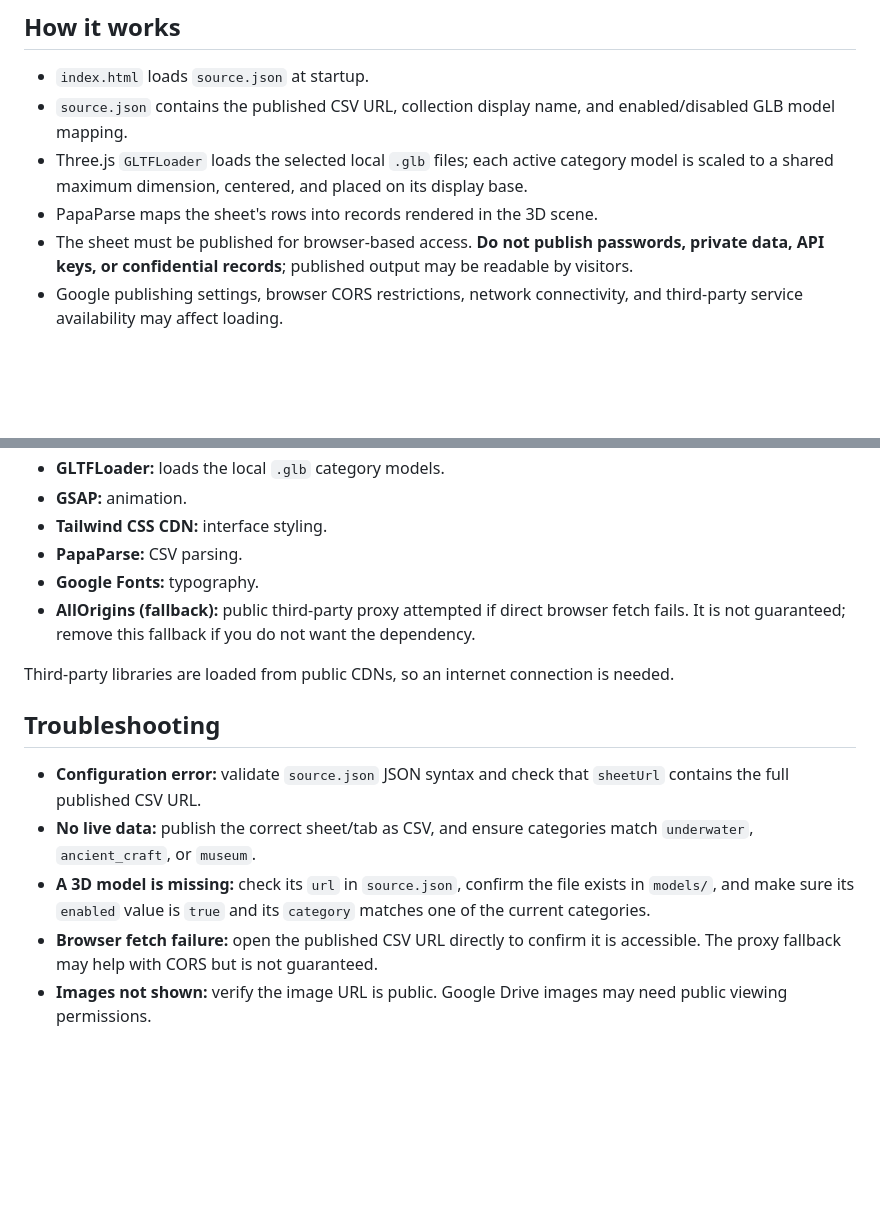
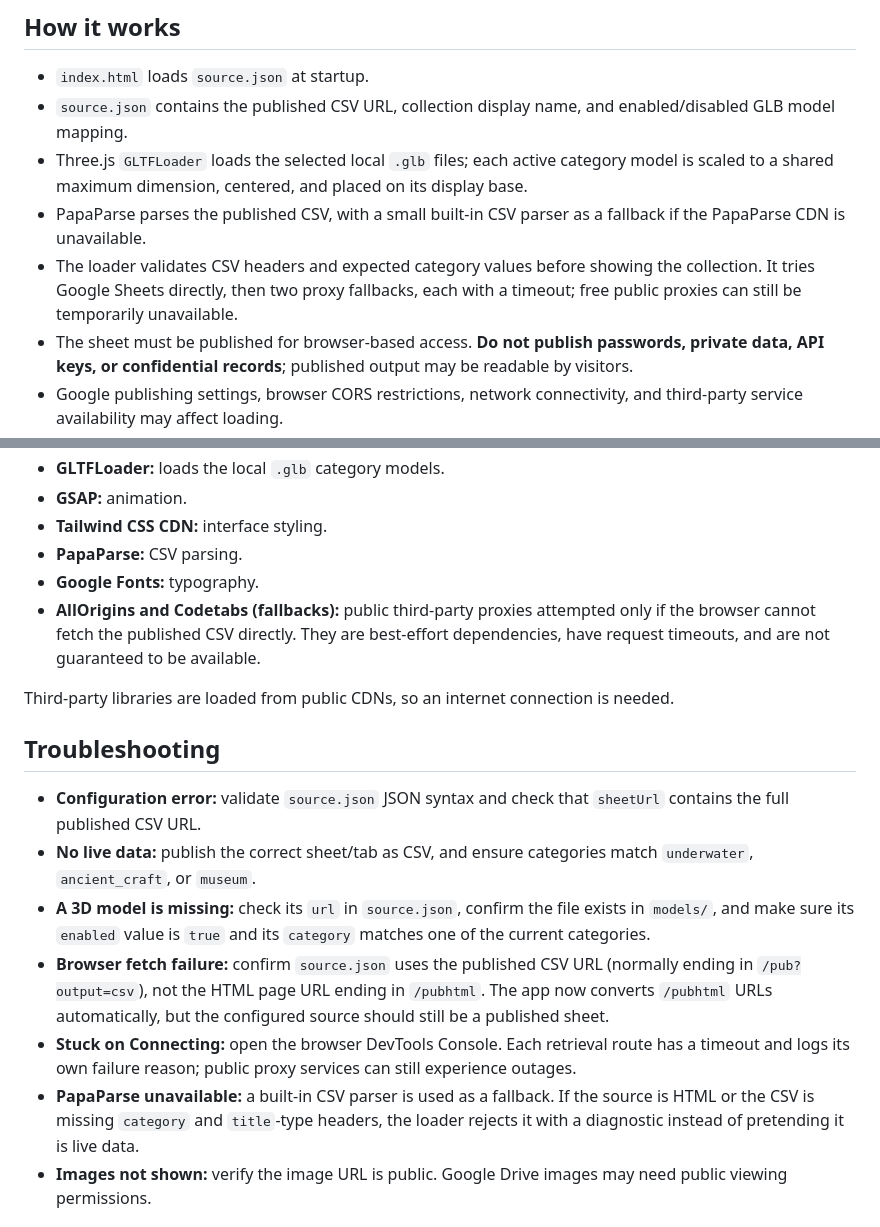
Before and after one commit to AnggaConni/3D-Museum, a Markdown page: README.md, 2 parts joined by grey strips. GitHub-like rendering; blank space fills up the shorter version.

Commit message:
Document resilient CSV loading and troubleshooting

```diff
--- a/README.md
+++ b/README.md
@@ -92,7 +92,8 @@ Keep Google's exact published URL, including `output=csv` when provided.
 - `index.html` loads `source.json` at startup.
 - `source.json` contains the published CSV URL, collection display name, and enabled/disabled GLB model mapping.
 - Three.js `GLTFLoader` loads the selected local `.glb` files; each active category model is scaled to a shared maximum dimension, centered, and placed on its display base.
-- PapaParse maps the sheet's rows into records rendered in the 3D scene.
+- PapaParse parses the published CSV, with a small built-in CSV parser as a fallback if the PapaParse CDN is unavailable.
+- The loader validates CSV headers and expected category values before showing the collection. It tries Google Sheets directly, then two proxy fallbacks, each with a timeout; free public proxies can still be temporarily unavailable.
 - The sheet must be published for browser-based access. **Do not publish passwords, private data, API keys, or confidential records**; published output may be readable by visitors.
 - Google publishing settings, browser CORS restrictions, network connectivity, and third-party service availability may affect loading.
 
@@ -137,7 +138,7 @@ The custom `favicon.svg` is linked from `index.html`. Replace it with your own i
 - **Tailwind CSS CDN:** interface styling.
 - **PapaParse:** CSV parsing.
 - **Google Fonts:** typography.
-- **AllOrigins (fallback):** public third-party proxy attempted if direct browser fetch fails. It is not guaranteed; remove this fallback if you do not want the dependency.
+- **AllOrigins and Codetabs (fallbacks):** public third-party proxies attempted only if the browser cannot fetch the published CSV directly. They are best-effort dependencies, have request timeouts, and are not guaranteed to be available.
 
 Third-party libraries are loaded from public CDNs, so an internet connection is needed.
 
@@ -146,7 +147,9 @@ Third-party libraries are loaded from public CDNs, so an internet connection is
 - **Configuration error:** validate `source.json` JSON syntax and check that `sheetUrl` contains the full published CSV URL.
 - **No live data:** publish the correct sheet/tab as CSV, and ensure categories match `underwater`, `ancient_craft`, or `museum`.
 - **A 3D model is missing:** check its `url` in `source.json`, confirm the file exists in `models/`, and make sure its `enabled` value is `true` and its `category` matches one of the current categories.
-- **Browser fetch failure:** open the published CSV URL directly to confirm it is accessible. The proxy fallback may help with CORS but is not guaranteed.
+- **Browser fetch failure:** confirm `source.json` uses the published CSV URL (normally ending in `/pub?output=csv`), not the HTML page URL ending in `/pubhtml`. The app now converts `/pubhtml` URLs automatically, but the configured source should still be a published sheet.
+- **Stuck on Connecting:** open the browser DevTools Console. Each retrieval route has a timeout and logs its own failure reason; public proxy services can still experience outages.
+- **PapaParse unavailable:** a built-in CSV parser is used as a fallback. If the source is HTML or the CSV is missing `category` and `title`-type headers, the loader rejects it with a diagnostic instead of pretending it is live data.
 - **Images not shown:** verify the image URL is public. Google Drive images may need public viewing permissions.
 
 ## License and reuse
```
